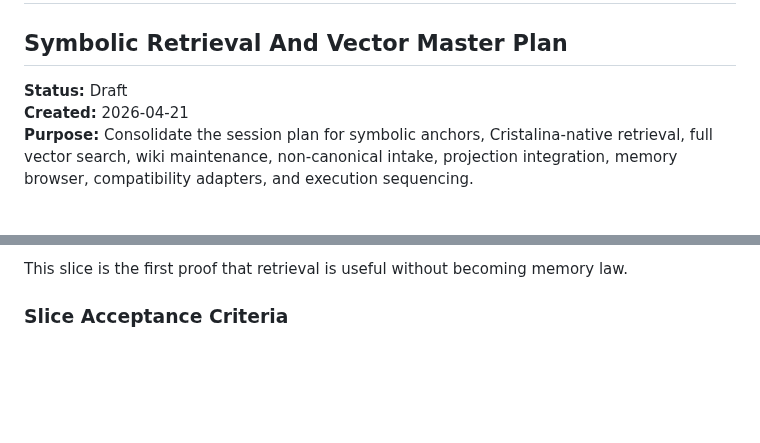
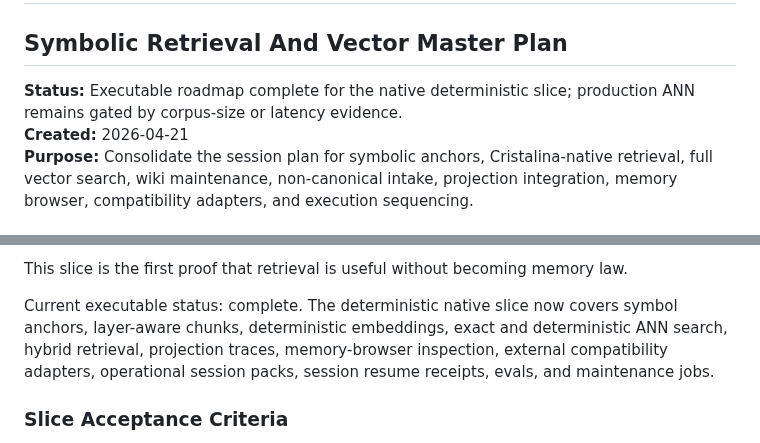
Before and after one commit to Glucksberg/cristalina-v4, a Markdown page: docs/SYMBOLIC-RETRIEVAL-VECTOR-MASTER-PLAN.md, 2 parts joined by grey strips. GitHub-like rendering; blank space fills up the shorter version.

Commit message:
docs: mark retrieval roadmap executable slice complete

```diff
--- a/docs/SYMBOLIC-RETRIEVAL-VECTOR-MASTER-PLAN.md
+++ b/docs/SYMBOLIC-RETRIEVAL-VECTOR-MASTER-PLAN.md
@@ -1,7 +1,7 @@
 # Cristalina v4
 ## Symbolic Retrieval And Vector Master Plan
 
-**Status:** Draft
+**Status:** Executable roadmap complete for the native deterministic slice; production ANN remains gated by corpus-size or latency evidence.
 **Created:** 2026-04-21
 **Purpose:** Consolidate the session plan for symbolic anchors, Cristalina-native retrieval, full vector search, wiki maintenance, non-canonical intake, projection integration, memory browser, compatibility adapters, and execution sequencing.
 
@@ -112,6 +112,12 @@ The first slice should use deterministic fixtures only:
 10. Memory Browser output can inspect the symbol, chunks, search run, and suppression reasons
 
 This slice is the first proof that retrieval is useful without becoming memory law.
+
+Current executable status: complete. The deterministic native slice now covers
+symbol anchors, layer-aware chunks, deterministic embeddings, exact and
+deterministic ANN search, hybrid retrieval, projection traces, memory-browser
+inspection, external compatibility adapters, operational session packs,
+session resume receipts, evals, and maintenance jobs.
 
 ### Slice Acceptance Criteria
 
```
Also changed, not shown: docs/KERNEL-ROAD-BUILDOUT-PLAN.md (+1 -1 lines), docs/RETRIEVAL-AND-VECTOR-ENGINE.md (+1 -1 lines).
